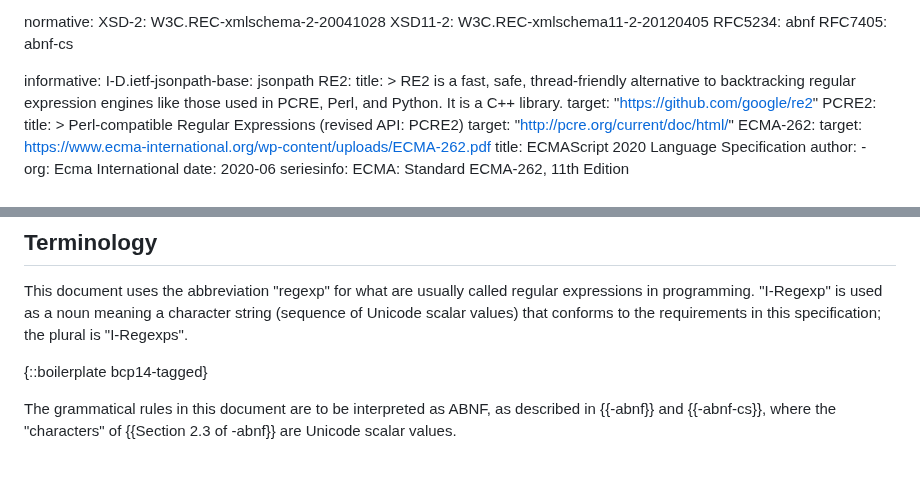
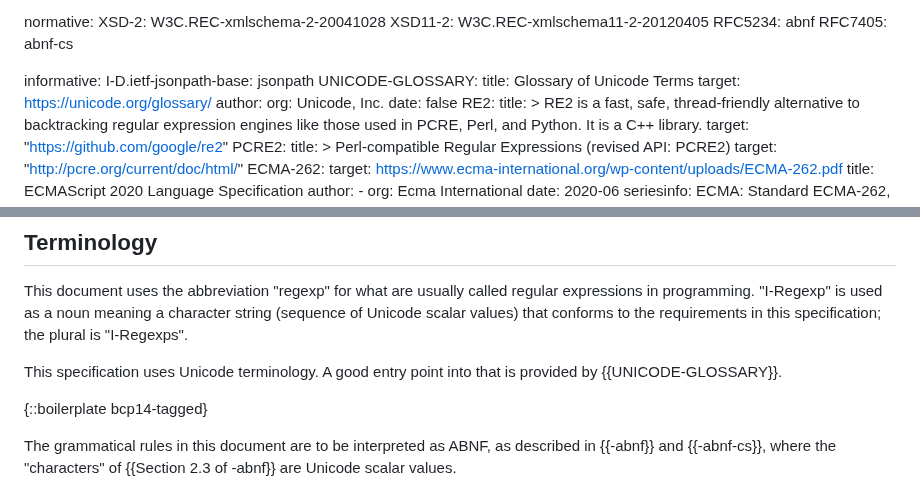
Before and after one commit to ietf-wg-jsonpath/iregexp, a Markdown page: draft-ietf-jsonpath-iregexp.md, 2 parts joined by grey strips. GitHub-like rendering; blank space fills up the shorter version.

Commit message:
Require one less Google search

```diff
--- a/draft-ietf-jsonpath-iregexp.md
+++ b/draft-ietf-jsonpath-iregexp.md
@@ -38,6 +38,12 @@ normative:
 
 informative:
   I-D.ietf-jsonpath-base: jsonpath
+  UNICODE-GLOSSARY:
+    title: Glossary of Unicode Terms
+    target: https://unicode.org/glossary/
+    author:
+      org: Unicode, Inc.
+    date: false
   RE2:
     title: >
       RE2 is a fast, safe, thread-friendly alternative to backtracking regular expression engines like those used in PCRE, Perl, and Python. It is a C++ library.
@@ -90,6 +96,9 @@ called regular expressions in programming.
 "I-Regexp" is used as a noun meaning a character string (sequence of
 Unicode scalar values) that conforms to the requirements
 in this specification; the plural is "I-Regexps".
+
+This specification uses Unicode terminology.
+A good entry point into that is provided by {{UNICODE-GLOSSARY}}.
 
 {::boilerplate bcp14-tagged}
 
```
